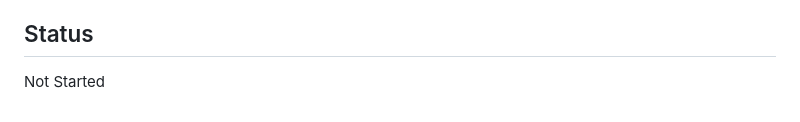
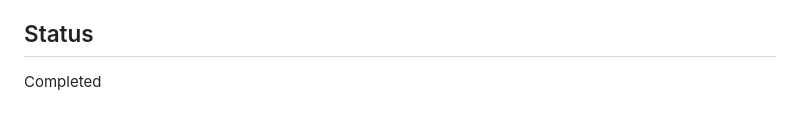
Before and after one commit to arindamuaguria/Manika-CRM-application, a Markdown page: docs/Tasks/06_Partner_Module.md, the part around the change. Drawn GitHub-style.

```diff
--- a/docs/Tasks/06_Partner_Module.md
+++ b/docs/Tasks/06_Partner_Module.md
@@ -84,4 +84,4 @@ Implement partner conversion from deals, partner profile management, service cov
 - [ ] All partner changes logged in activity_log
 
 ## Status
-Not Started
+Completed
```
Also changed, not shown: docs/PROJECT_STATUS.md (+4 -3 lines).
